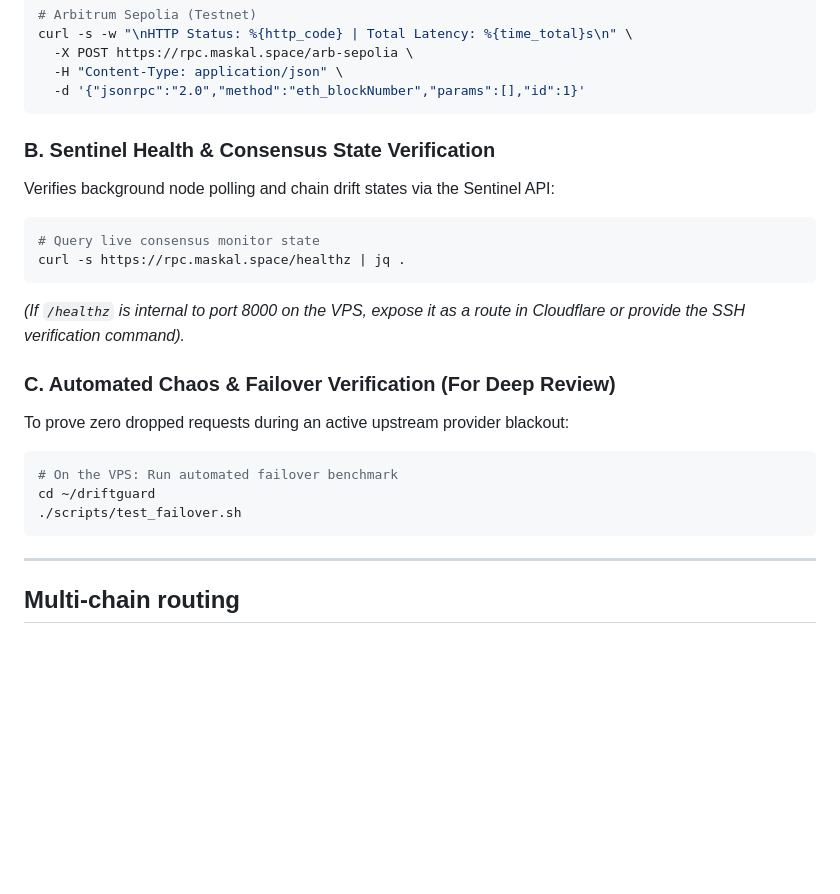
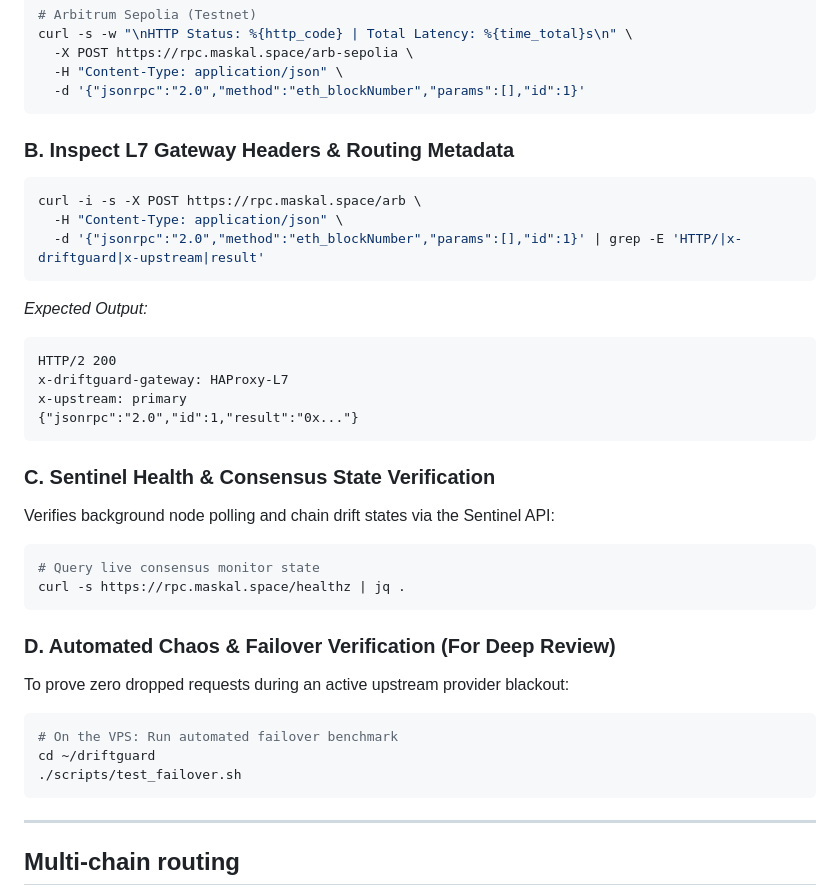
Before and after one commit to maskalfreeup-glitch/driftguard, a Markdown page: README.md, the part around the change. Drawn GitHub-style; blank space fills up the shorter version.

Commit message:
docs: finalize public edge reviewer test suite on rpc.maskal.space

````diff
--- a/README.md
+++ b/README.md
@@ -40,7 +40,24 @@ curl -s -w "\nHTTP Status: %{http_code} | Total Latency: %{time_total}s\n" \
   -d '{"jsonrpc":"2.0","method":"eth_blockNumber","params":[],"id":1}'
 ```
 
-### B. Sentinel Health & Consensus State Verification
+### B. Inspect L7 Gateway Headers & Routing Metadata
+
+```bash
+curl -i -s -X POST https://rpc.maskal.space/arb \
+  -H "Content-Type: application/json" \
+  -d '{"jsonrpc":"2.0","method":"eth_blockNumber","params":[],"id":1}' | grep -E 'HTTP/|x-driftguard|x-upstream|result'
+```
+
+*Expected Output:*
+
+```http
+HTTP/2 200
+x-driftguard-gateway: HAProxy-L7
+x-upstream: primary
+{"jsonrpc":"2.0","id":1,"result":"0x..."}
+```
+
+### C. Sentinel Health & Consensus State Verification
 
 Verifies background node polling and chain drift states via the Sentinel API:
 
@@ -49,9 +66,7 @@ Verifies background node polling and chain drift states via the Sentinel API:
 curl -s https://rpc.maskal.space/healthz | jq .
 ```
 
-*(If `/healthz` is internal to port 8000 on the VPS, expose it as a route in Cloudflare or provide the SSH verification command).*
-
-### C. Automated Chaos & Failover Verification (For Deep Review)
+### D. Automated Chaos & Failover Verification (For Deep Review)
 
 To prove zero dropped requests during an active upstream provider blackout:
 
@@ -60,6 +75,7 @@ To prove zero dropped requests during an active upstream provider blackout:
 cd ~/driftguard
 ./scripts/test_failover.sh
 ```
+
 
 ---
 
````
Also changed, not shown: ARBITRUM_GRANT_PROPOSAL.md (+33 -17 lines).
